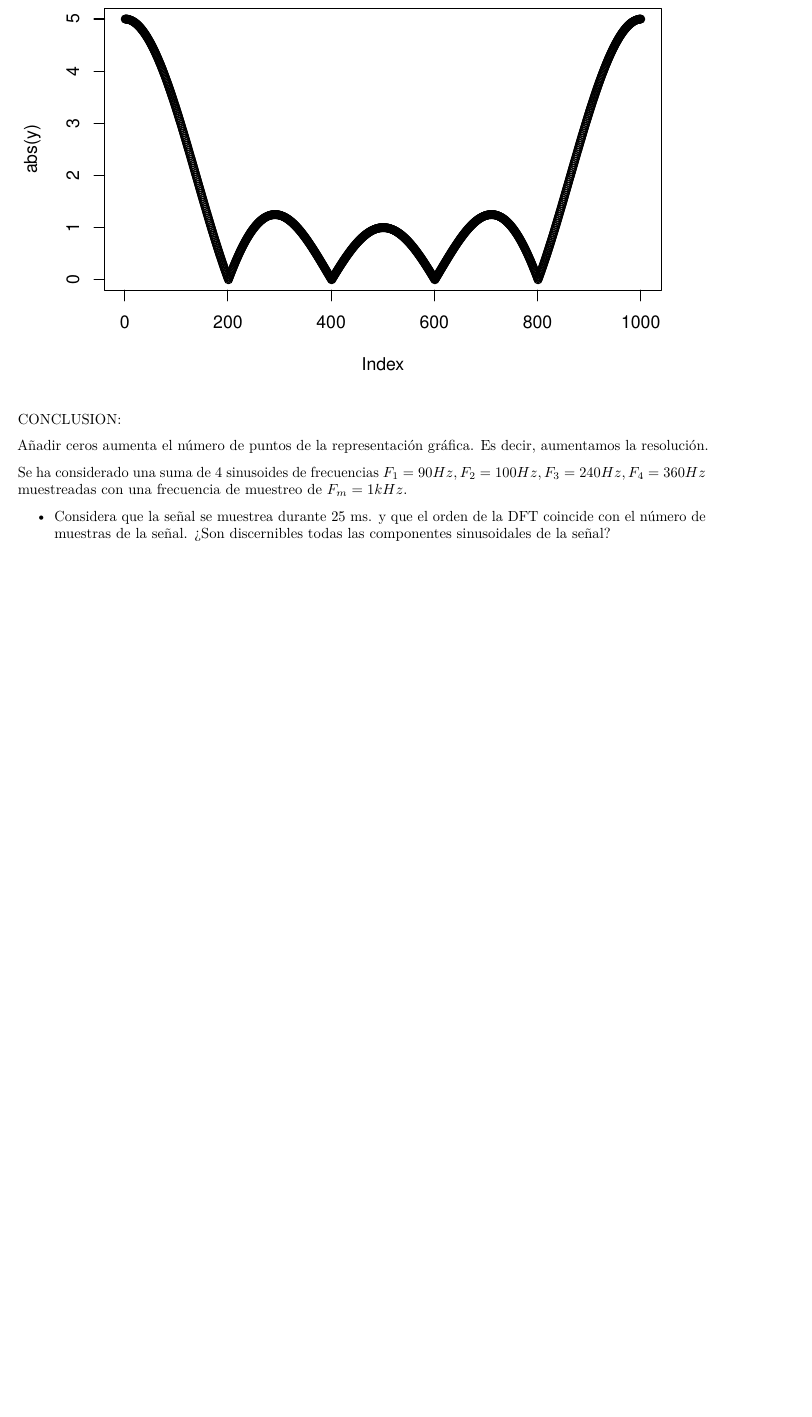
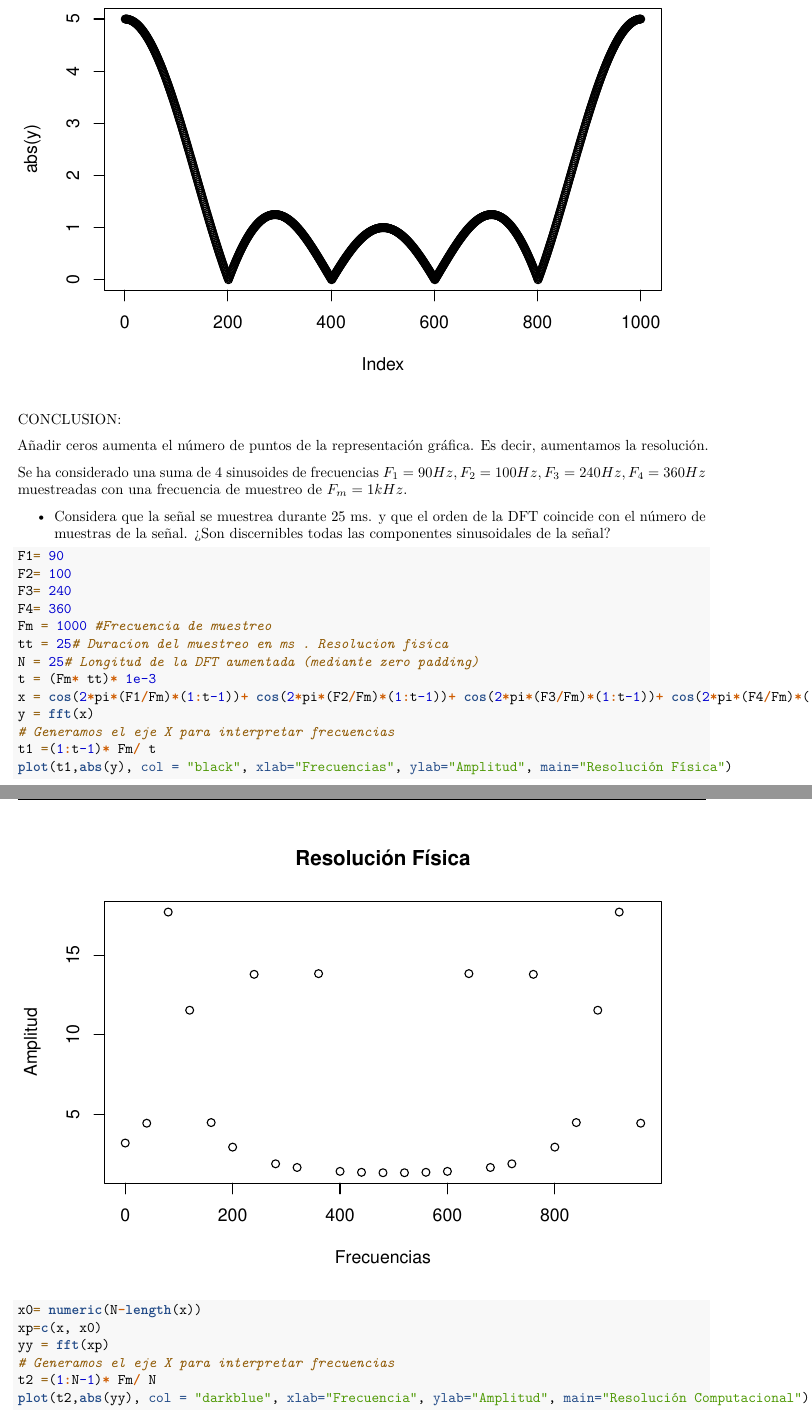
Before and after one commit to Gema18/practica5ss, an R Markdown document (Practica5ss.Rmd): part of page 10 of 13 before the commit and two parts of pages 10 and 11 of 15 after it, the two joined at a grey line, cut so that both start at the same text, the shorter picture padded with empty space. Rendered offline with R 4.5, knitr and Pandoc, then LaTeX, with nearby package versions; some code elsewhere in the file could not run offline.

Commit message:
apartado 1

````diff
--- a/Practica5ss.Rmd
+++ b/Practica5ss.Rmd
@@ -186,9 +186,35 @@ plot(abs(y))
 ```
 CONCLUSION:
 
-Añadir ceros aumenta el número de puntos de la representación gráfica.
-Es decir, aumentamos la resolución.
+Añadir ceros aumenta el número de puntos de la representación gráfica. Es decir, aumentamos la resolución.
 
 Se ha considerado una suma de 4 sinusoides de frecuencias $F_1 = 90Hz, F_2 = 100Hz, F_3 = 240Hz, F_4 = 360Hz$ muestreadas con una frecuencia de muestreo de $F_m = 1kHz$.
 
 - Considera que la señal se muestrea durante 25 ms. y que el orden de la DFT coincide con el número de muestras de la señal. ¿Son discernibles todas las componentes sinusoidales de la señal?
+
+
+```{r}
+F1= 90
+F2= 100
+F3= 240
+F4= 360
+Fm = 1000 #Frecuencia de muestreo
+tt = 25# Duracion del muestreo en ms . Resolucion fisica
+N = 25# Longitud de la DFT aumentada (mediante zero padding)
+t = (Fm* tt)* 1e-3
+x = cos(2*pi*(F1/Fm)*(1:t-1))+ cos(2*pi*(F2/Fm)*(1:t-1))+ cos(2*pi*(F3/Fm)*(1:t-1))+ cos(2*pi*(F4/Fm)*(1:t-1))
+y = fft(x)
+# Generamos el eje X para interpretar frecuencias
+t1 =(1:t-1)* Fm/ t
+plot(t1,abs(y), col = "black", xlab="Frecuencias", ylab="Amplitud", main="Resolución Física")
+
+
+```
+
+```{r}
+x0= numeric(N-length(x))
+xp=c(x, x0)
+yy = fft(xp)
+# Generamos el eje X para interpretar frecuencias
+t2 =(1:N-1)* Fm/ N
+plot(t2,abs(yy), col = "darkblue", xlab="Frecuencia", ylab="Amplitud", main="Resolución Computacional")
````
Also changed, not shown: Practica5ss.Rmd (8 more changed lines).
